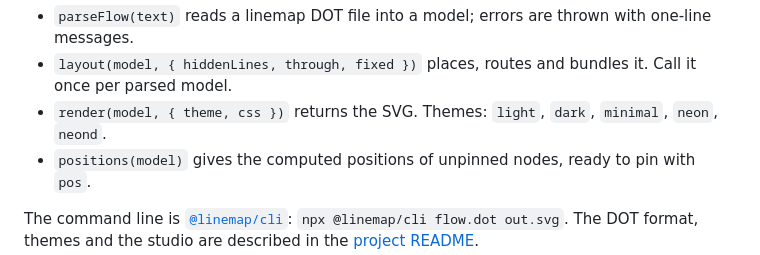
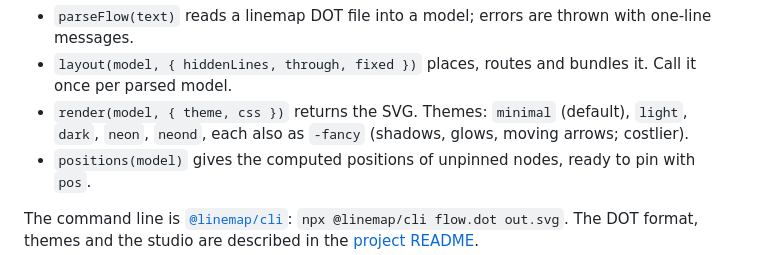
Before and after one commit to mergezalot/linemap, a Markdown page: packages/core/README.md, the part around the change. Drawn GitHub-style.

```diff
--- a/packages/core/README.md
+++ b/packages/core/README.md
@@ -15,7 +15,8 @@ const svg = render(layout(parseFlow(dotText)), { theme: 'dark' });
 - `parseFlow(text)` reads a linemap DOT file into a model; errors are thrown with one-line messages.
 - `layout(model, { hiddenLines, through, fixed })` places, routes and bundles it. Call it once
   per parsed model.
-- `render(model, { theme, css })` returns the SVG. Themes: `light`, `dark`, `minimal`, `neon`, `neond`.
+- `render(model, { theme, css })` returns the SVG. Themes: `minimal` (default),
+  `light`, `dark`, `neon`, `neond`, each also as `-fancy` (shadows, glows, moving arrows; costlier).
 - `positions(model)` gives the computed positions of unpinned nodes, ready to pin with `pos`.
 
 The command line is [`@linemap/cli`](https://www.npmjs.com/package/@linemap/cli): `npx @linemap/cli flow.dot out.svg`.
```
Also changed, not shown: README.md (+6 -3 lines), packages/cli/README.md (+1 -1 lines), docs/studio.png, 15 other files.
